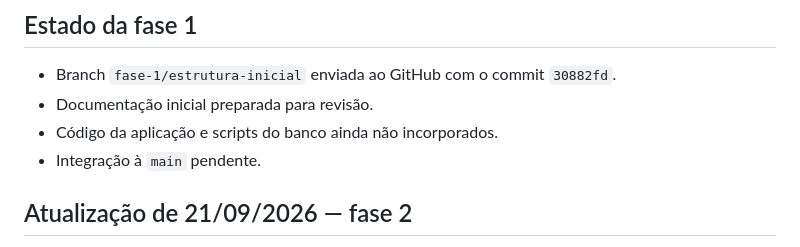
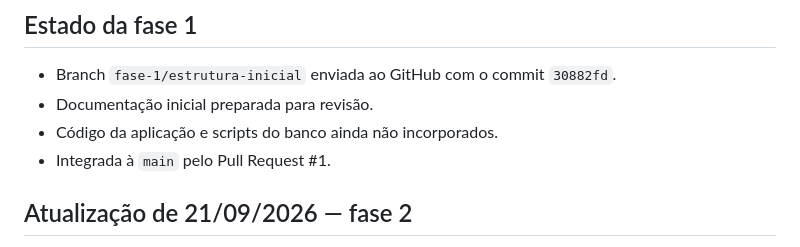
Before and after one commit to hospedagemw/PJI240-DRP11-A2026S2-T001_Movisitas, a Markdown page: Documentos/PLANO_DE_MIGRACAO.md, the part around the change. Drawn GitHub-style.

```diff
--- a/Documentos/PLANO_DE_MIGRACAO.md
+++ b/Documentos/PLANO_DE_MIGRACAO.md
@@ -55,7 +55,7 @@ Os scripts da origem têm dependências e devem ser revisados na ordem antes de
 - Branch `fase-1/estrutura-inicial` enviada ao GitHub com o commit `30882fd`.
 - Documentação inicial preparada para revisão.
 - Código da aplicação e scripts do banco ainda não incorporados.
-- Integração à `main` pendente.
+- Integrada à `main` pelo Pull Request #1.
 
 ## Atualização de 21/09/2026 — fase 2
 
```
Also changed, not shown: README.md (+2 -2 lines).
